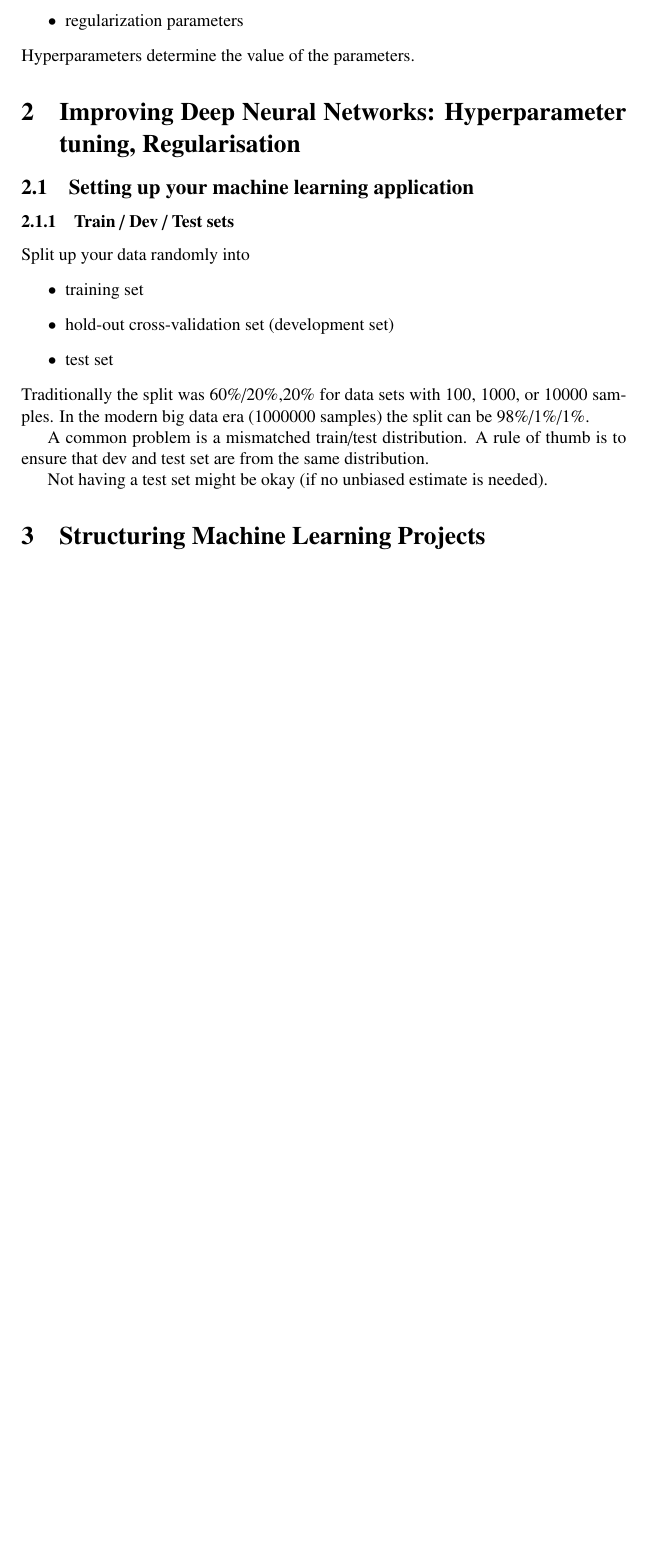
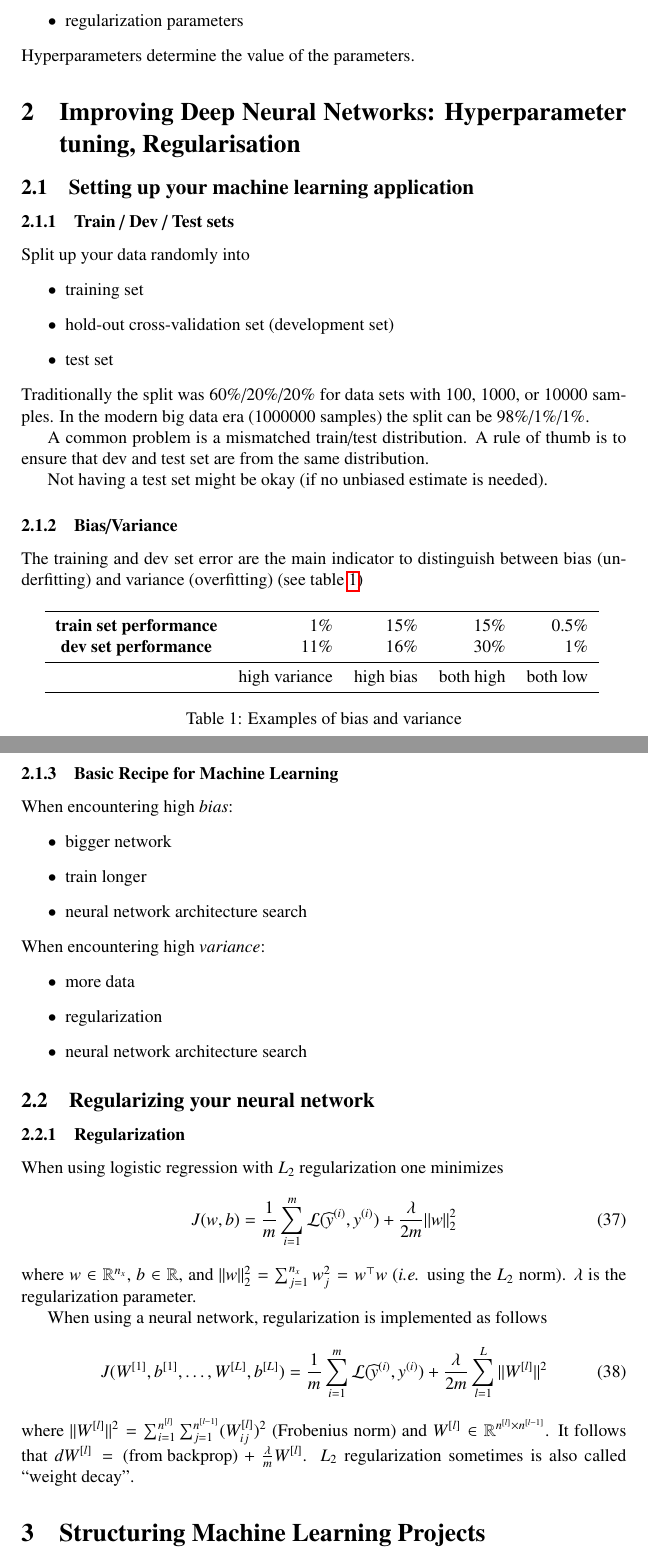
Before and after one commit to wedesoft/deep-learning-course, a LaTeX document (deep-learning-course.tex): part of page 10 of 10 before the commit and two parts of pages 10 and 11 of 11 after it, the two joined at a grey line, cut so that both start at the same text, the shorter picture padded with empty space. Compiled offline with pdfLaTeX.

Commit message:
Regularization

```diff
--- a/deep-learning-course.tex
+++ b/deep-learning-course.tex
@@ -5,6 +5,7 @@
 \usepackage{hyperref}
 \usepackage{graphicx}
 \usepackage{cleveref}
+\usepackage{booktabs}
 \usepackage{txfonts}
 \usepackage{minted}
 
@@ -454,7 +455,7 @@ Split up your data randomly into
   \item hold-out cross-validation set (development set)
   \item test set
 \end{itemize}
-Traditionally the split was 60\%/20\%,20\% for data sets with 100, 1000, or 10000 samples.
+Traditionally the split was 60\%/20\%/20\% for data sets with 100, 1000, or 10000 samples.
 In the modern big data era (1000000 samples) the split can be 98\%/1\%/1\%.
 
 A common problem is a mismatched train/test distribution.
@@ -462,6 +463,54 @@ A rule of thumb is to ensure that dev and test set are from the same distributio
 
 Not having a test set might be okay (if no unbiased estimate is needed).
 
+\subsubsection{Bias/Variance}
+The training and dev set error are the main indicator to distinguish between
+bias (underfitting) and variance (overfitting) (see \cref{tbl:biasvariance})
+\begin{table}[htbp]
+  \begin{center}
+    \begin{tabular}{crrrr}\toprule
+      \textbf{train set performance} &  1\% & 15\% & 15\% & 0.5\%\\
+      \textbf{dev set performance}   & 11\% & 16\% & 30\% & 1\%\\\midrule
+      & high variance & high bias & both high & both low\\\bottomrule
+    \end{tabular}
+    \caption{Examples of bias and variance\label{tbl:biasvariance}}
+  \end{center}
+\end{table}
+
+\subsubsection{Basic Recipe for Machine Learning}
+When encountering high \emph{bias}:
+\begin{itemize}
+  \item bigger network
+  \item train longer
+  \item neural network architecture search
+\end{itemize}
+When encountering high \emph{variance}:
+\begin{itemize}
+  \item more data
+  \item regularization
+  \item neural network architecture search
+\end{itemize}
+
+\subsection{Regularizing your neural network}
+\subsubsection{Regularization}
+When using logistic regression with $L_2$ regularization one minimizes
+\begin{equation}
+  J(w,b)=\frac{1}{m}\sum_{i=1}^m\mathcal{L}(\widehat{y}^{(i)},y^{(i)})+\frac{\lambda}{2m}||w||_2^2
+\end{equation}
+where $w\in\mathbb{R}^{n_x}$, $b\in\mathbb{R}$, and $||w||_2^2=\sum_{j=1}^{n_x}w_j^2=w^\top w$
+(\emph{i.e.} using the $L_2$ norm).
+$\lambda$ is the regularization parameter.
+
+When using a neural network, regularization is implemented as follows
+\begin{equation}
+  J(W^{[1]},b^{[1]},\ldots,W^{[L]},b^{[L]})=\frac{1}{m}\sum_{i=1}^m\mathcal{L}(\widehat{y}^{(i)},y^{(i)})
+  +\frac{\lambda}{2m}\sum_{l=1}^L||W^{[l]}||^2
+\end{equation}
+where $||W^{[l]}||^2=\sum_{i=1}^{n^{[l]}}\sum_{j=1}^{n^{[l-1]}}(W^{[l]}_{ij})^2$ (Frobenius norm) and
+$W^{[l]}\in\mathbb{R}^{n^{[l]}\times n^{[l-1]}}$.
+It follows that $dW^{[l]}=(\mathrm{from\ backprop})+\frac{\lambda}{m}W^{[l]}$.
+$L_2$ regularization sometimes is also called ``weight decay''.
+
 \section{Structuring Machine Learning Projects}
 \section{Convolutional Neural Networks}
 \section{Sequence Models}
```
Also changed, not shown: Makefile.
